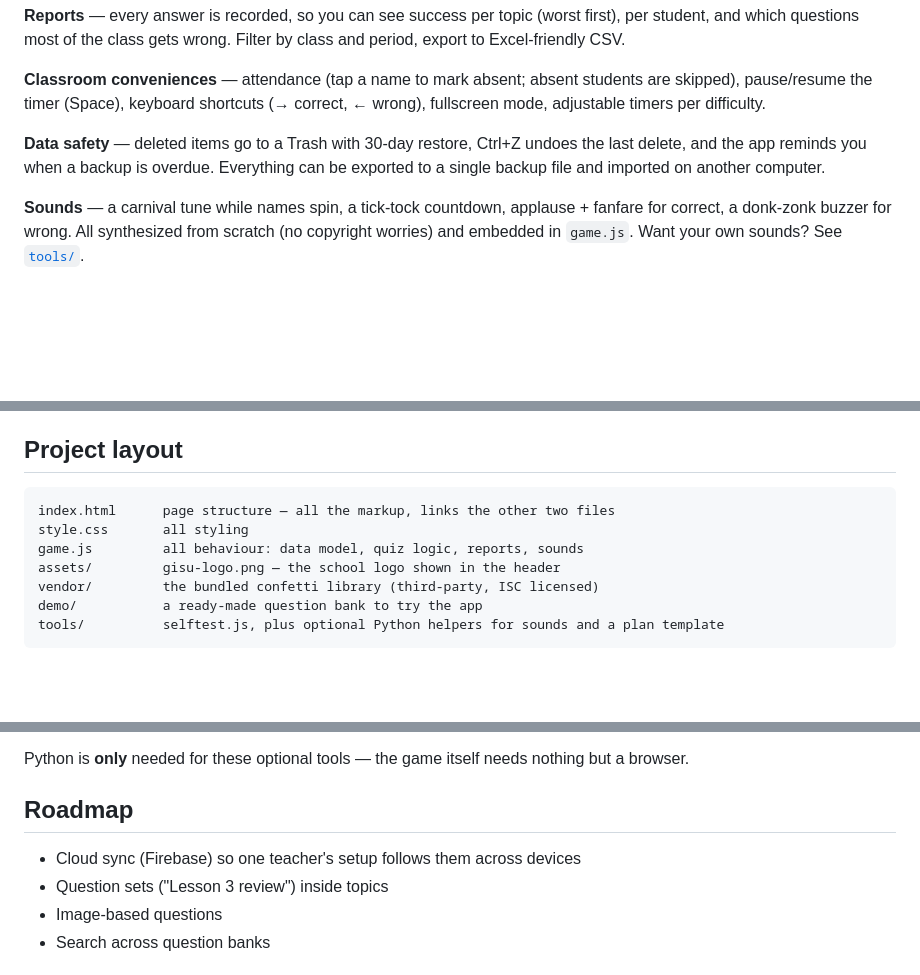
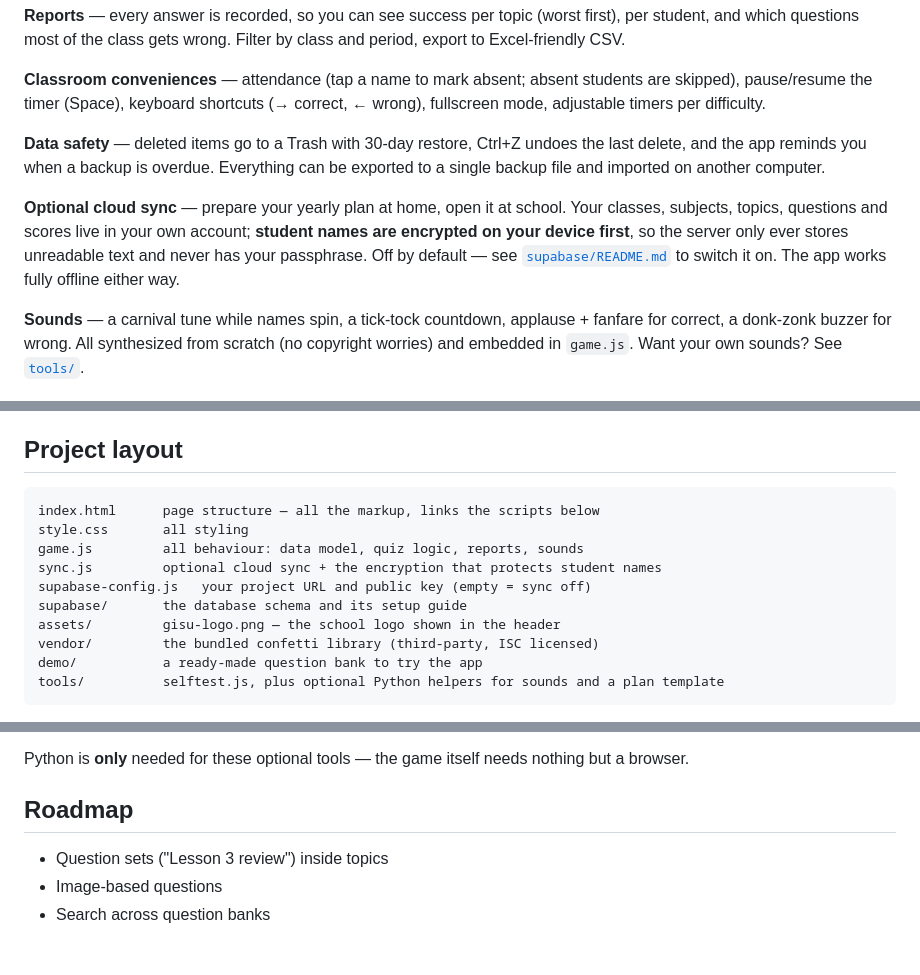
Before and after one commit to seymamece/quiz-game, a Markdown page: README.md, 3 parts joined by grey strips. Rendered like a GitHub page; blank space fills up the shorter version.

````diff
--- a/README.md
+++ b/README.md
@@ -24,6 +24,8 @@ A classroom quiz game for **Galaxy International School Uganda**. No installatio
 
 **Data safety** — deleted items go to a Trash with 30-day restore, Ctrl+Z undoes the last delete, and the app reminds you when a backup is overdue. Everything can be exported to a single backup file and imported on another computer.
 
+**Optional cloud sync** — prepare your yearly plan at home, open it at school. Your classes, subjects, topics, questions and scores live in your own account; **student names are encrypted on your device first**, so the server only ever stores unreadable text and never has your passphrase. Off by default — see [`supabase/README.md`](supabase/README.md) to switch it on. The app works fully offline either way.
+
 **Sounds** — a carnival tune while names spin, a tick-tock countdown, applause + fanfare for correct, a donk-zonk buzzer for wrong. All synthesized from scratch (no copyright worries) and embedded in `game.js`. Want your own sounds? See [`tools/`](tools/).
 
 ## Getting started
@@ -41,9 +43,12 @@ Demo content to try it immediately: import [`demo/demo-question-banks.json`](dem
 ## Project layout
 
 ```
-index.html      page structure — all the markup, links the other two files
+index.html      page structure — all the markup, links the scripts below
 style.css       all styling
 game.js         all behaviour: data model, quiz logic, reports, sounds
+sync.js         optional cloud sync + the encryption that protects student names
+supabase-config.js   your project URL and public key (empty = sync off)
+supabase/       the database schema and its setup guide
 assets/         gisu-logo.png — the school logo shown in the header
 vendor/         the bundled confetti library (third-party, ISC licensed)
 demo/           a ready-made question bank to try the app
@@ -81,7 +86,6 @@ Python is **only** needed for these optional tools — the game itself needs not
 
 ## Roadmap
 
-- Cloud sync (Firebase) so one teacher's setup follows them across devices
 - Question sets ("Lesson 3 review") inside topics
 - Image-based questions
 - Search across question banks
````
Also changed, not shown: CLAUDE.md (+20 -5 lines).
